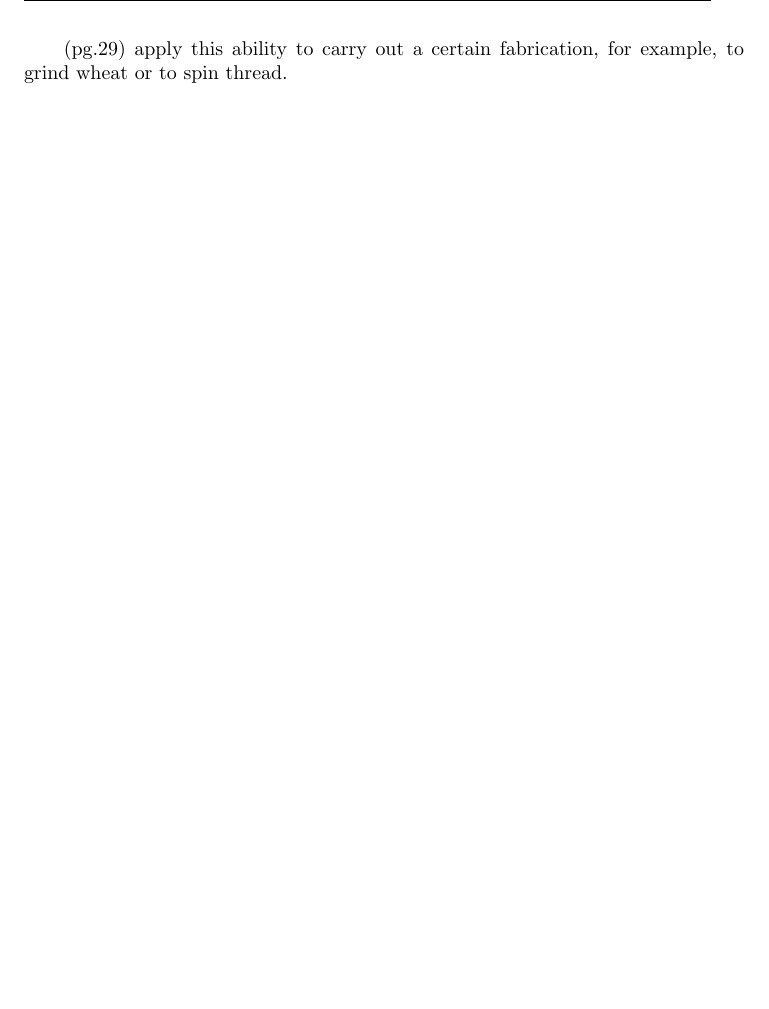
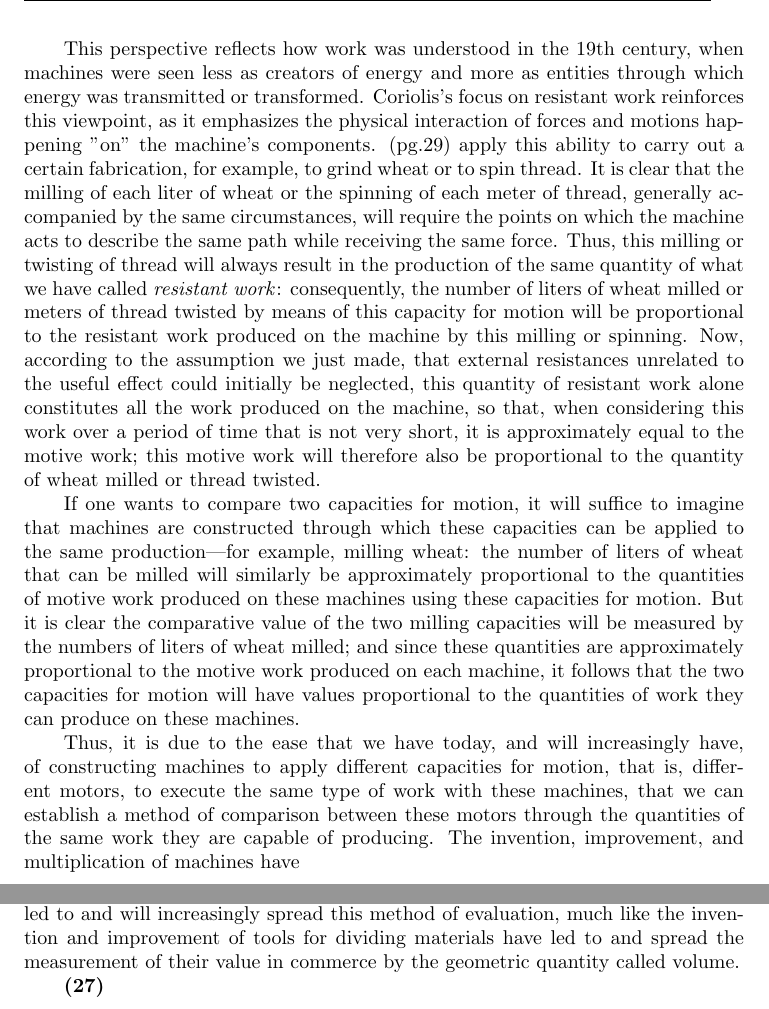
Before and after one commit to ssrpw2/On-the-Calculation-of-Mechanical-Action, a LaTeX book (stb-template.tex): part of page 46 of 57 before the commit and two parts of pages 46 and 47 of 57 after it, the two joined at a grey line, cut at the place of the change, the shorter picture padded with empty space. Compiled offline with pdfLaTeX.

Commit message:
Updates from Overleaf

```diff
--- a/stb-template.tex
+++ b/stb-template.tex
@@ -744,8 +744,24 @@ When a machine, which receives its moving forces from a certain motor, is intend
 
 Note that if we have the ability to produce a displacement by exerting a certain effort, we can, with the help of a machine that appropriately modifies the movement and the forces,
 \newpage
+%note on the phrasing "on the machine" - I was unsure if this was the correct translation and asked ChatGPT about it. I may need to follow up with other resources to confirm that this is correct.
+%from conversation with ChatGPT about the phrasing: [ChatGPT]"It was common to describe machines as objects through which forces or actions passed. This makes "on the machine" a faithful reflection of both the original wording and the era's mechanical philosophy. Any deviation to "by the machine" might risk modernizing the text too much, potentially altering Coriolis's meaning."
+%[me]"Nowadays we would write "by the machine", but "on the machine" makes sense with the context of how work was thought of at the time"
+%[ChatGPT] "You're absolutely right—"by the machine" would feel more intuitive in modern writing, especially since we now tend to personify machines as active agents in producing work. But sticking to "on the machine" honors the context of how Coriolis and his contemporaries conceptualized mechanical systems as passive intermediaries in the transmission of forces."
+
+This perspective reflects how work was understood in the 19th century, when machines were seen less as creators of energy and more as entities through which energy was transmitted or transformed. Coriolis's focus on resistant work reinforces this viewpoint, as it emphasizes the physical interaction of forces and motions happening "on" the machine's components.
 (pg.29)
-apply this ability to carry out a certain fabrication, for example, to grind wheat or to spin thread.
+apply this ability to carry out a certain fabrication, for example, to grind wheat or to spin thread. It is clear that the milling of each liter of wheat or the spinning of each meter of thread, generally accompanied by the same circumstances, will require the points on which the machine acts to describe the same path while receiving the same force. Thus, this milling or twisting of thread will always result in the production of the same quantity of what we have called \textit{resistant work}: consequently, the number of liters of wheat milled or meters of thread twisted by means of this capacity for motion will be proportional to the resistant work produced on the machine by this milling or spinning. Now, according to the assumption we just made, that external resistances unrelated to the useful effect could initially be neglected, this quantity of resistant work alone constitutes all the work produced on the machine, so that, when considering this work over a period of time that is not very short, it is approximately equal to the motive work; this motive work will therefore also be proportional to the quantity of wheat milled or thread twisted.
+
+If one wants to compare two capacities for motion, it will suffice to imagine that machines are constructed through which these capacities can be applied to the same production—for example, milling wheat: the number of liters of wheat that can be milled will similarly be approximately proportional to the quantities of motive work produced on these machines using these capacities for motion. But it is clear the comparative value of the two milling capacities will be measured by the numbers of liters of wheat milled; and since these quantities are approximately proportional to the motive work produced on each machine, it follows that the two capacities for motion will have values proportional to the quantities of work they can produce on these machines.
+
+Thus, it is due to the ease that we have today, and will increasingly have, of constructing machines to apply different capacities for motion, that is, different motors, to execute the same type of work with these machines, that we can establish a method of comparison between these motors through the quantities of the same work they are capable of producing. The invention, improvement, and multiplication of machines have
+\newpage
+(pg 30)\\
+led to and will increasingly spread this method of evaluation, much like the invention and improvement of tools for dividing materials have led to and spread the measurement of their value in commerce by the geometric quantity called volume.
+
+\textbf{(27)}
+
 
 
 
```
